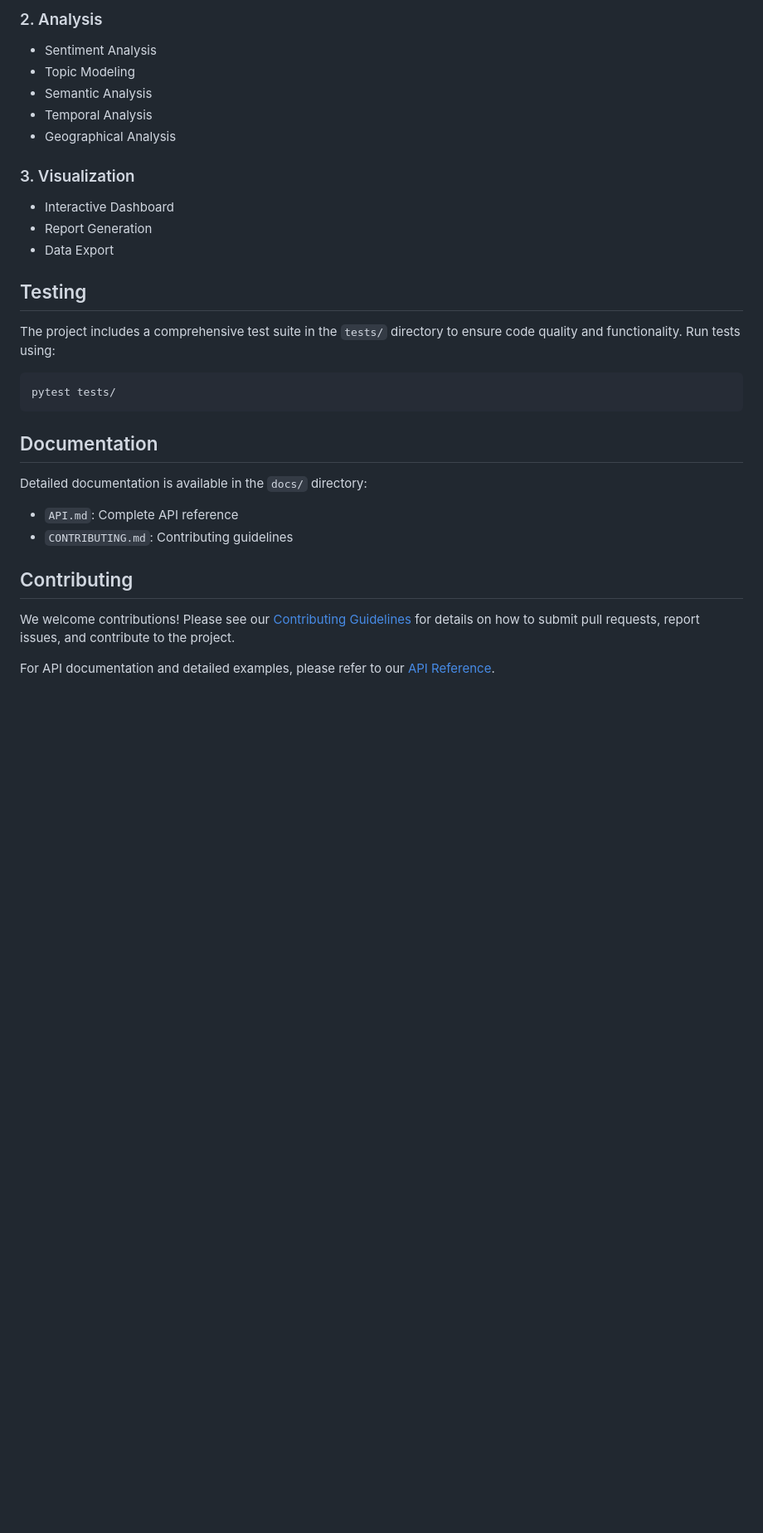
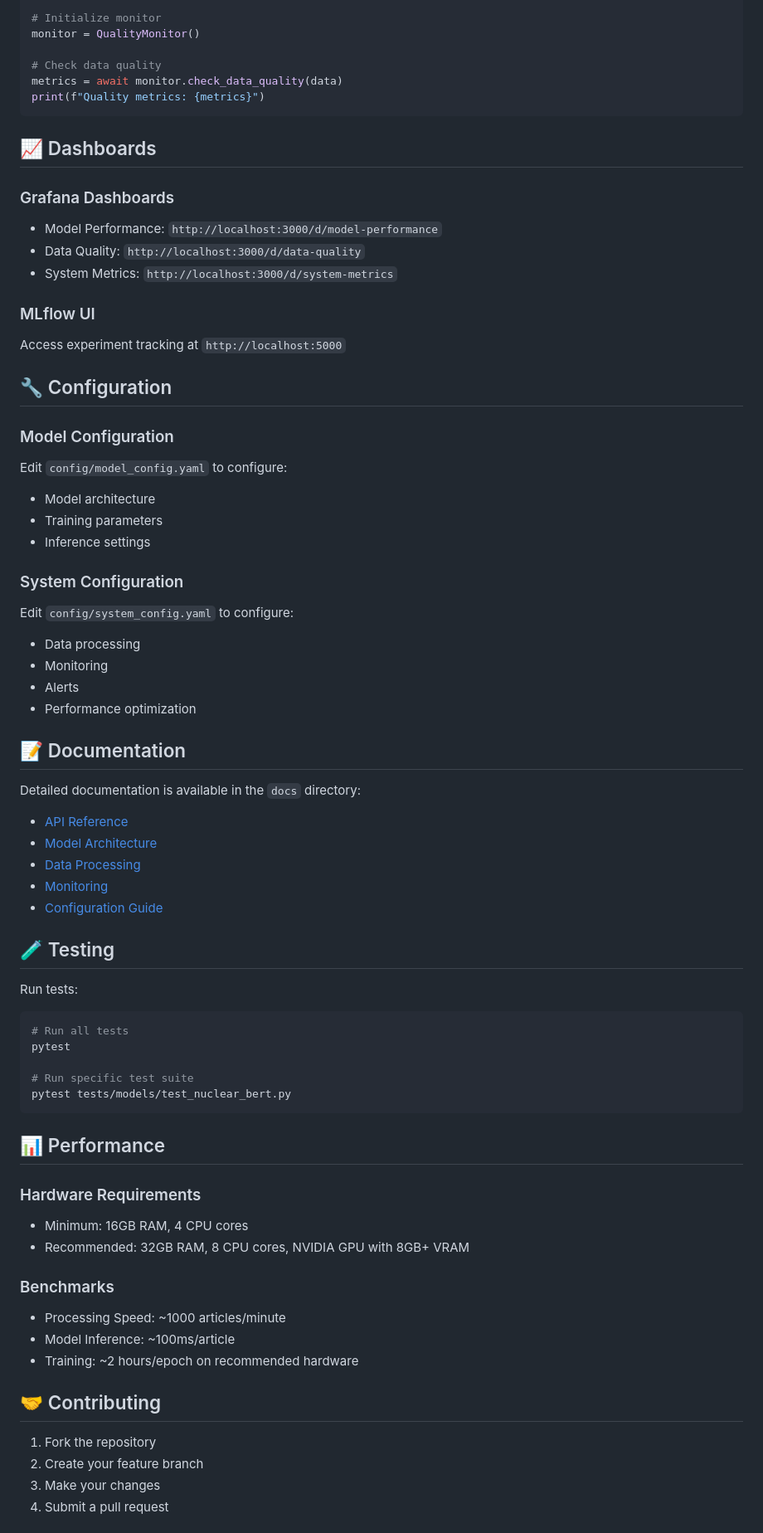
Before and after one commit to mertdemir0/NLP, a Markdown page: README.md, the part around one of its changes. Shown at 83% size. Rendered like a GitHub page; blank space fills up the shorter version.

````diff
--- a/README.md
+++ b/README.md
@@ -149,32 +128,72 @@ python -m src.visualization.dashboard
 
-### 2. Analysis
-- Sentiment Analysis
-- Topic Modeling
-- Semantic Analysis
-- Temporal Analysis
-- Geographical Analysis
+# Initialize monitor
+monitor = QualityMonitor()
 
-### 3. Visualization
-- Interactive Dashboard
-- Report Generation
-- Data Export
-
-## Testing
-
-The project includes a comprehensive test suite in the `tests/` directory to ensure code quality and functionality. Run tests using:
-
-```bash
-pytest tests/
+# Check data quality
+metrics = await monitor.check_data_quality(data)
+print(f"Quality metrics: {metrics}")
 ```
 
-## Documentation
+## 📈 Dashboards
 
-Detailed documentation is available in the `docs/` directory:
-- `API.md`: Complete API reference
-- `CONTRIBUTING.md`: Contributing guidelines
+### Grafana Dashboards
+- Model Performance: `http://localhost:3000/d/model-performance`
+- Data Quality: `http://localhost:3000/d/data-quality`
+- System Metrics: `http://localhost:3000/d/system-metrics`
 
-## Contributing
+### MLflow UI
+Access experiment tracking at `http://localhost:5000`
 
-We welcome contributions! Please see our [Contributing Guidelines](docs/CONTRIBUTING.md) for details on how to submit pull requests, report issues, and contribute to the project.
+## 🔧 Configuration
 
-For API documentation and detailed examples, please refer to our [API Reference](docs/API.md).
+### Model Configuration
+Edit `config/model_config.yaml` to configure:
+- Model architecture
+- Training parameters
+- Inference settings
+
+### System Configuration
+Edit `config/system_config.yaml` to configure:
+- Data processing
+- Monitoring
+- Alerts
+- Performance optimization
+
+## 📝 Documentation
+
+Detailed documentation is available in the `docs` directory:
+- [API Reference](docs/API.md)
+- [Model Architecture](docs/MODEL.md)
+- [Data Processing](docs/DATA_PROCESSING.md)
+- [Monitoring](docs/MONITORING.md)
+- [Configuration Guide](docs/CONFIGURATION.md)
+
+## 🧪 Testing
+
+Run tests:
+```bash
+# Run all tests
+pytest
+
+# Run specific test suite
+pytest tests/models/test_nuclear_bert.py
+```
+
+## 📊 Performance
+
+### Hardware Requirements
+- Minimum: 16GB RAM, 4 CPU cores
+- Recommended: 32GB RAM, 8 CPU cores, NVIDIA GPU with 8GB+ VRAM
+
+### Benchmarks
+- Processing Speed: ~1000 articles/minute
+- Model Inference: ~100ms/article
+- Training: ~2 hours/epoch on recommended hardware
+
+## 🤝 Contributing
+
+1. Fork the repository
+2. Create your feature branch
+3. Make your changes
+4. Submit a pull request
+
````
Also changed, not shown: other parts of README.md (+94 -104 lines).
